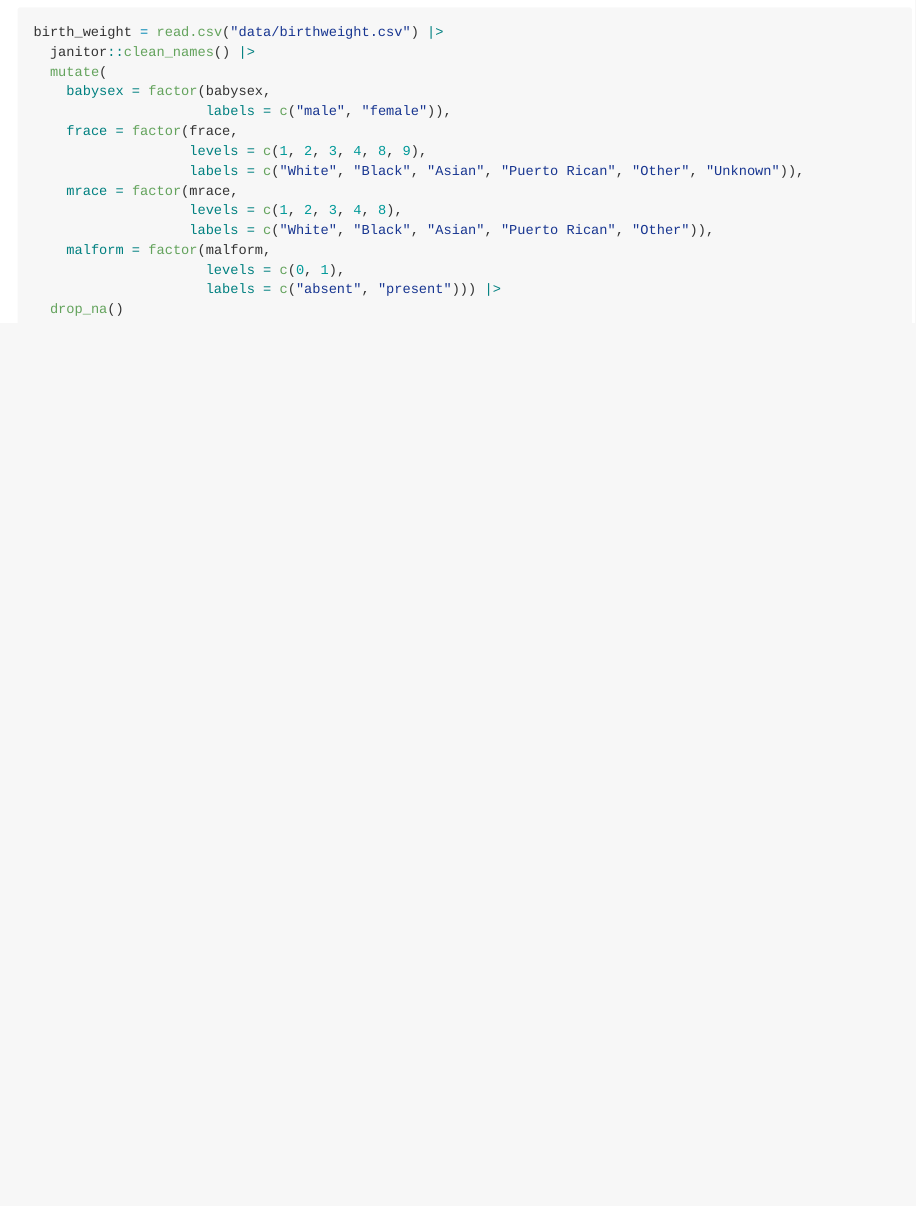
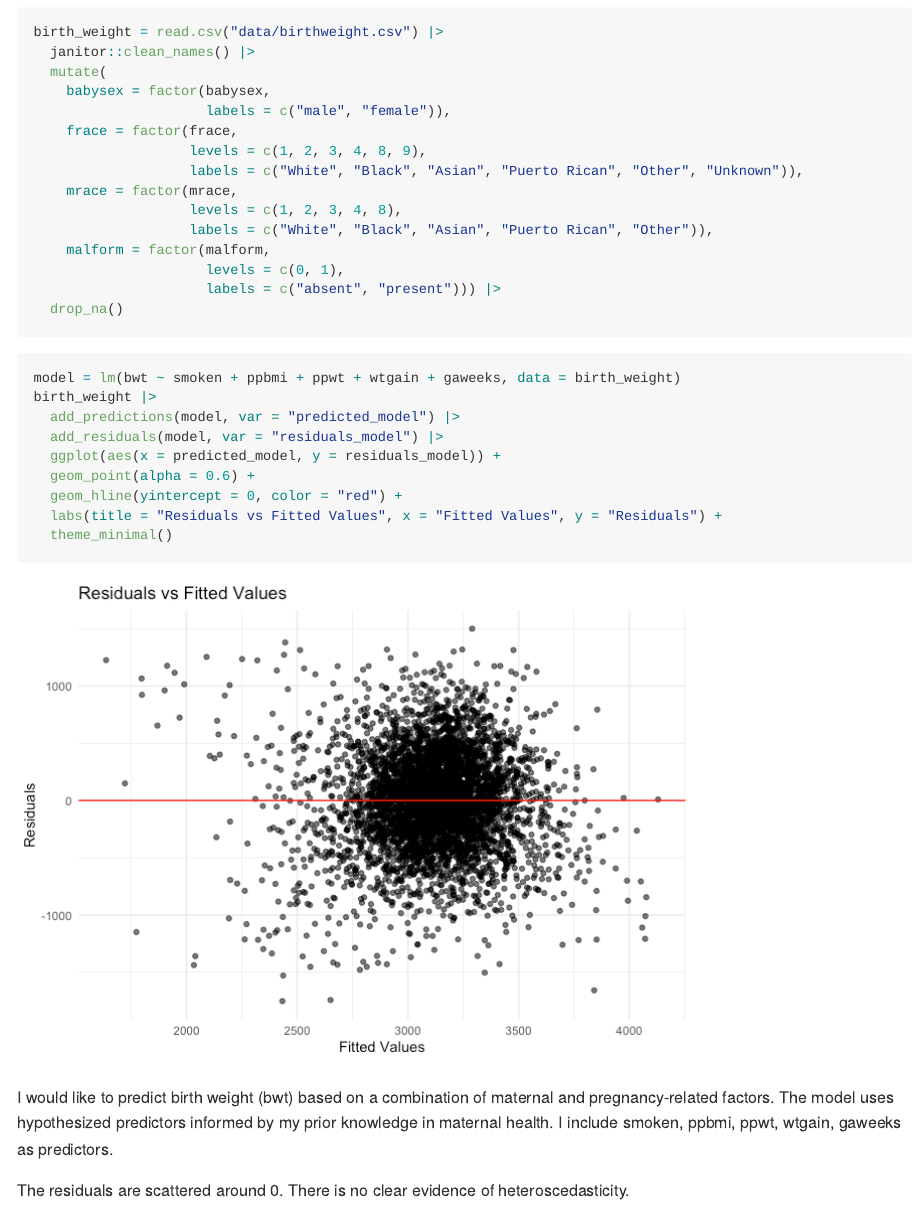
Before and after one commit to YiSu3924/p8105_hw6_ys3924, an R Markdown document (p8105_hw6_ys3924.Rmd): the page in a window 1100 px wide, from 2050 px down. The pictures show the output file p8105_hw6_ys3924.md that the author committed with the source, drawn offline in the style of GitHub.

Commit message:
Propose my regression model for birthweight

````diff
--- a/p8105_hw6_ys3924.Rmd
+++ b/p8105_hw6_ys3924.Rmd
@@ -90,3 +91,20 @@ birth_weight = read.csv("data/birthweight.csv") |>
                      labels = c("absent", "present"))) |>
   drop_na()
 ```
+
+
+```{r}
+model = lm(bwt ~ smoken + ppbmi + ppwt + wtgain + gaweeks, data = birth_weight)
+birth_weight |>
+  add_predictions(model, var = "predicted_model") |>
+  add_residuals(model, var = "residuals_model") |>
+  ggplot(aes(x = predicted_model, y = residuals_model)) +
+  geom_point(alpha = 0.6) +
+  geom_hline(yintercept = 0, color = "red") +
+  labs(title = "Residuals vs Fitted Values", x = "Fitted Values", y = "Residuals") +
+  theme_minimal()
+```
+
+I would like to predict birth weight (bwt) based on a combination of maternal and pregnancy-related factors. The model uses hypothesized predictors informed by my prior knowledge in maternal health. I include smoken, ppbmi, ppwt, wtgain, gaweeks as predictors.
+
+The residuals are scattered around 0. There is no clear evidence of heteroscedasticity.
````
Also changed, not shown: p8105_hw6_ys3924.md, p8105_hw6_ys3924_files/figure-gfm/unnamed-chunk-4-1.png (added), p8105_hw6_ys3924.Rmd (1 more changed lines).
